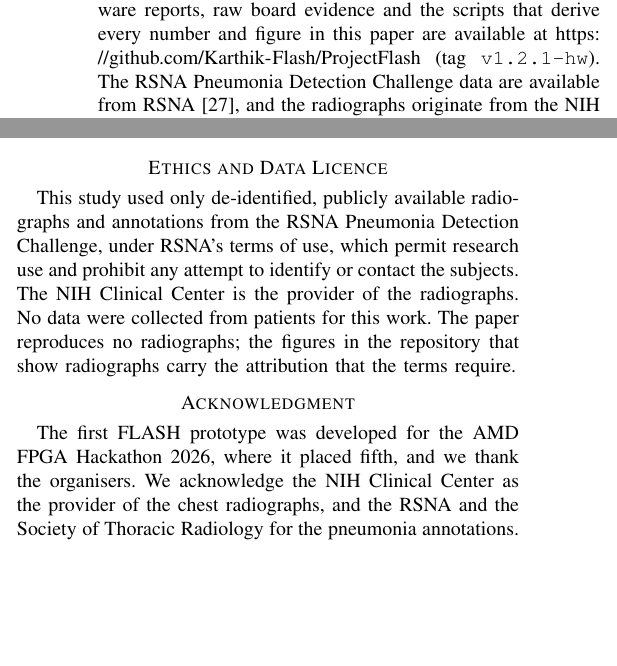
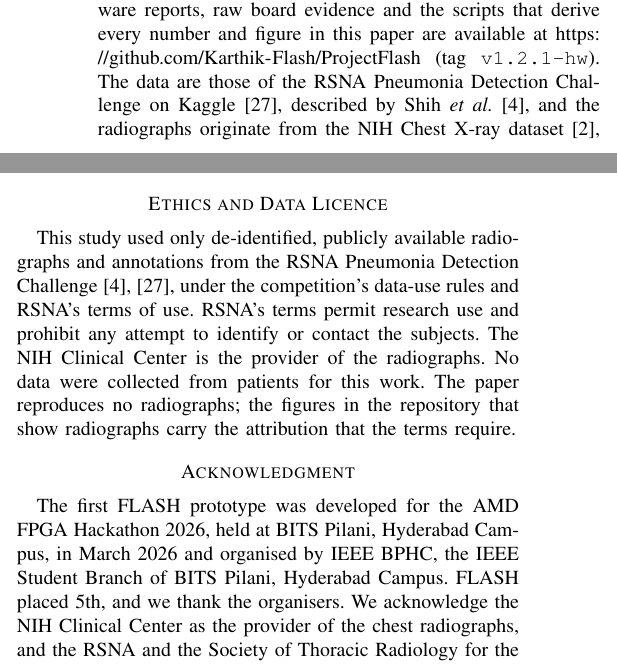
Before and after one commit to Karthik-Flash/ProjectFlash, a LaTeX paper (paper/flash_v1.tex): two parts of the columns of page 7 of 8, joined at a grey line, cut so that both start at the same text, the shorter picture padded with empty space. Compiled offline with pdfLaTeX.

Commit message:
paper: Kaggle data citation, hackathon facts, abstract wording, en dashes
- rsnadata is now the Kaggle "RSNA Pneumonia Detection Challenge" (RSNA,
  2018); Shih et al. 2019 stays the dataset paper. Data and Code
  Availability and Ethics and Data Licence point to both; the data-use
  wording is "the competition's data-use rules and RSNA's terms of use"
  (the Kaggle rules page could not be read; RSNA's terms were).
- Acknowledgment: AMD FPGA Hackathon 2026, BITS Pilani, Hyderabad Campus,
  March 2026, organised by IEEE BPHC (the IEEE Student Branch of BITS
  Pilani, Hyderabad Campus), 5th place.
- Abstract: "in logit0, logit1, margin and decision" (235 words).
- Hanley--McNeil with an en dash.
- Rebuilt: 8 pages, 32 references, every float within one page of its
  first mention. No number changed.

```diff
--- a/paper/flash_v1.tex
+++ b/paper/flash_v1.tex
@@ -648,24 +648,27 @@ projection shortcut, are reported with it.
 
 The RTL, Vivado scripts, board notebooks, bitstreams, hardware reports, raw board evidence and the
 scripts that derive every number and figure in this paper are available at
-\url{https://github.com/Karthik-Flash/ProjectFlash} (tag \code{v1.2.1-hw}). The RSNA Pneumonia
-Detection Challenge data are available from RSNA \cite{rsnadata}, and the radiographs originate
-from the NIH Chest X-ray dataset \cite{nihdata,wang2017chestxray8}. The verification vectors are
+\url{https://github.com/Karthik-Flash/ProjectFlash} (tag \code{v1.2.1-hw}). The data are those of
+the RSNA Pneumonia Detection Challenge on Kaggle \cite{rsnadata}, described by Shih \textit{et al.}
+\cite{shih2019rsna}, and the radiographs originate from the NIH Chest X-ray dataset
+\cite{nihdata,wang2017chestxray8}. The verification vectors are
 regenerated from the data by the project's training notebook with a fixed seed.
 
 \section*{Ethics and Data Licence}
 
 This study used only de-identified, publicly available radiographs and annotations from the RSNA
-Pneumonia Detection Challenge, under RSNA's terms of use, which permit research use and prohibit
-any attempt to identify or contact the subjects. The NIH Clinical Center is the provider of the
+Pneumonia Detection Challenge \cite{rsnadata,shih2019rsna}, under the competition's data-use rules
+and RSNA's terms of use. RSNA's terms permit research use and prohibit any attempt to identify or
+contact the subjects. The NIH Clinical Center is the provider of the
 radiographs. No data were collected from patients for this work. The paper reproduces no
 radiographs; the figures in the repository that show radiographs carry the attribution that the
 terms require.
 
 \section*{Acknowledgment}
 
-The first FLASH prototype was developed for the AMD FPGA Hackathon 2026, where it placed fifth,
-and we thank the organisers. We acknowledge the NIH Clinical Center as the provider of the chest
+The first FLASH prototype was developed for the AMD FPGA Hackathon 2026, held at BITS Pilani,
+Hyderabad Campus, in March 2026 and organised by IEEE BPHC, the IEEE Student Branch of BITS
+Pilani, Hyderabad Campus. FLASH placed 5th, and we thank the organisers. We acknowledge the NIH Clinical Center as the provider of the chest
 radiographs, and the RSNA and the Society of Thoracic Radiology for the pneumonia annotations.
 
 \bibliographystyle{IEEEtran}
```
Also changed, not shown: paper/refs.bib (+4 -3 lines), paper/flash_v1.pdf, paper/flash_v1.tex (8 more changed lines).
